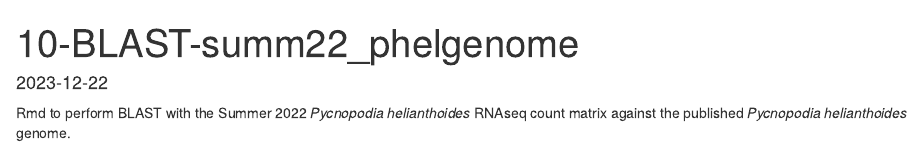
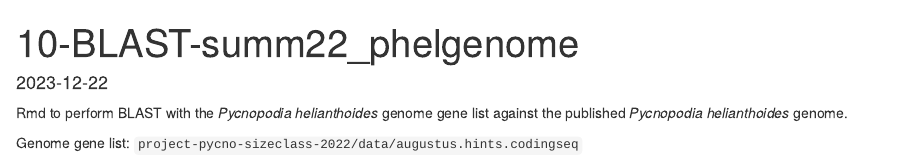
Before and after one commit to grace-ac/project-pycno-sizeclass-2022, an R Markdown document (code/10-BLAST-summ22-phelgenome.Rmd): the page in a window 1100 px wide, from its top. Rendered offline with R 4.5, knitr and Pandoc, with nearby package versions.

Commit message:
change header notes - genome gene list blast against pycno genome

```diff
--- a/code/10-BLAST-summ22-phelgenome.Rmd
+++ b/code/10-BLAST-summ22-phelgenome.Rmd
@@ -3,4 +3,6 @@ title: "10-BLAST-summ22_phelgenome"
 output: html_document
 date: "2023-12-22"
 ---
-Rmd to perform BLAST with the Summer 2022 _Pycnopodia helianthoides_ RNAseq count matrix against the published _Pycnopodia helianthoides_ genome.
+Rmd to perform BLAST with the _Pycnopodia helianthoides_ genome gene list against the published _Pycnopodia helianthoides_ genome.
+
+Genome gene list: `project-pycno-sizeclass-2022/data/augustus.hints.codingseq`
```
